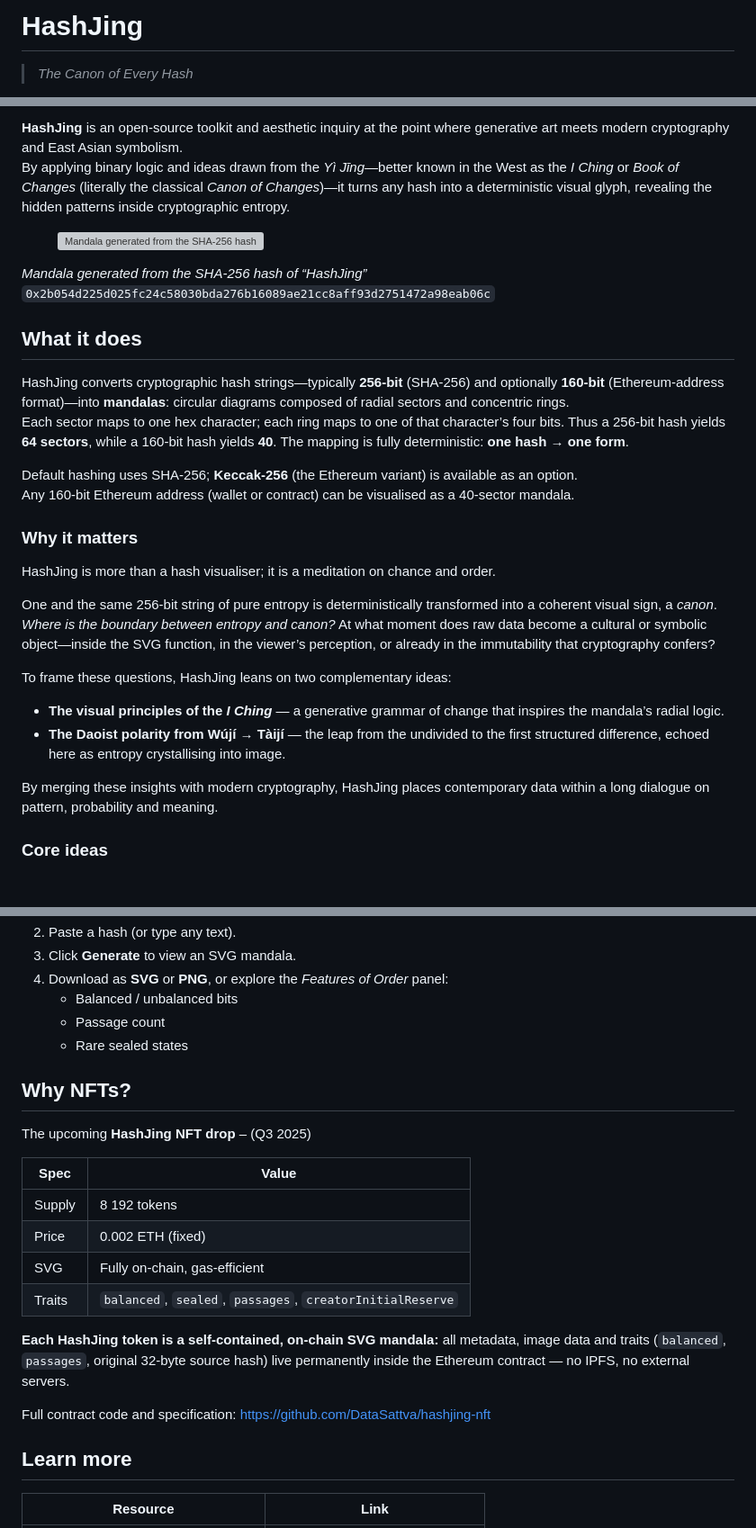
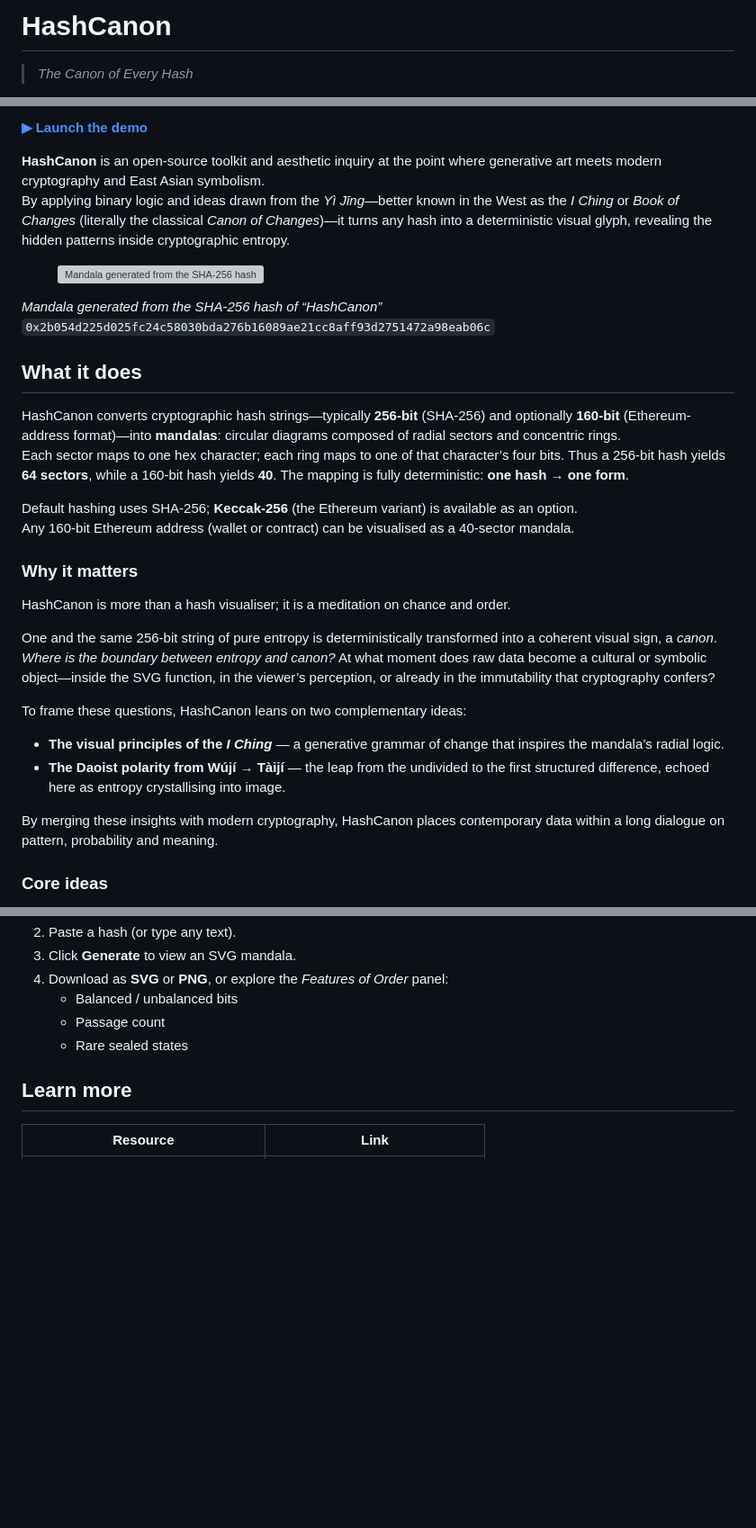
Before and after one commit to HashCanon/hashcanon.github.io, a Markdown page: README.md, 3 parts joined by grey strips. Shown: that part at 90% size. GitHub-like rendering; blank space fills up the shorter version; grey boxes are pictures that could not be loaded.

```diff
--- a/README.md
+++ b/README.md
@@ -1,3 +1,3 @@
-# HashJing
+# HashCanon
 > *The Canon of Every Hash*
 
@@ -5,5 +10,7 @@
 
-**HashJing** is an open-source toolkit and aesthetic inquiry at the point where generative art meets modern cryptography and East Asian symbolism.
+[**▶︎ Launch the demo**](https://hashcanon.github.io/generator/)
+
+**HashCanon** is an open-source toolkit and aesthetic inquiry at the point where generative art meets modern cryptography and East Asian symbolism.
 By applying binary logic and ideas drawn from the *Yì Jīng*—better known in the West as the *I Ching* or *Book of Changes* (literally the classical *Canon of Changes*)—it turns any hash into a deterministic visual glyph, revealing the hidden patterns inside cryptographic entropy.
 
 <figure markdown>
@@ -11,11 +18,11 @@ By applying binary logic and ideas drawn from the *Yì Jīng*—better known in
 </figure>
 
-*Mandala generated from the SHA-256 hash of “HashJing”*
+*Mandala generated from the SHA-256 hash of “HashCanon”*
 `0x2b054d225d025fc24c58030bda276b16089ae21cc8aff93d2751472a98eab06c`
 
 ## What it does
 
-HashJing converts cryptographic hash strings—typically **256-bit** (SHA-256) and optionally **160-bit** (Ethereum-address format)—into **mandalas**: circular diagrams composed of radial sectors and concentric rings.
+HashCanon converts cryptographic hash strings—typically **256-bit** (SHA-256) and optionally **160-bit** (Ethereum-address format)—into **mandalas**: circular diagrams composed of radial sectors and concentric rings.
 Each sector maps to one hex character; each ring maps to one of that character’s four bits. Thus a 256-bit hash yields **64 sectors**, while a 160-bit hash yields **40**. The mapping is fully deterministic: **one hash → one form**.
 
 Default hashing uses SHA-256; **Keccak-256** (the Ethereum variant) is available as an option.
@@ -23,17 +30,17 @@ Any 160-bit Ethereum address (wallet or contract) can be visualised as a 40-sect
 
 ### Why it matters
 
-HashJing is more than a hash visualiser; it is a meditation on chance and order.
+HashCanon is more than a hash visualiser; it is a meditation on chance and order.
 
 One and the same 256-bit string of pure entropy is deterministically transformed into a coherent visual sign, a *canon*.
 *Where is the boundary between entropy and canon?* At what moment does raw data become a cultural or symbolic object—inside the SVG function, in the viewer’s perception, or already in the immutability that cryptography confers?
 
-To frame these questions, HashJing leans on two complementary ideas:
+To frame these questions, HashCanon leans on two complementary ideas:
 
 * **The visual principles of the *I Ching*** — a generative grammar of change that inspires the mandala’s radial logic.
 * **The Daoist polarity from Wújí → Tàijí** — the leap from the undivided to the first structured difference, echoed here as entropy crystallising into image.
 
-By merging these insights with modern cryptography, HashJing places contemporary data within a long dialogue on pattern, probability and meaning.
+By merging these insights with modern cryptography, HashCanon places contemporary data within a long dialogue on pattern, probability and meaning.
 
 ### Core ideas
 
@@ -52,21 +59,6 @@ By merging these insights with modern cryptography, HashJing places contemporary
    * Balanced / unbalanced bits
    * Passage count
    * Rare sealed states
-
-## Why NFTs?
-
-The upcoming **HashJing NFT drop** – (Q3 2025)
-
-| Spec   | Value |
-|--------|-------|
-| Supply | 8 192 tokens |
-| Price  | 0.002 ETH (fixed) |
-| SVG    | Fully on-chain, gas-efficient |
-| Traits | `balanced`, `sealed`, `passages`, `creatorInitialReserve` |
-
-**Each HashJing token is a self-contained, on-chain SVG mandala:** all metadata, image data and traits (`balanced`, `passages`, original 32-byte source hash) live permanently inside the Ethereum contract — no IPFS, no external servers.
-
-Full contract code and specification: <https://github.com/DataSattva/hashjing-nft>
 
 ## Learn more
 
```
Also changed, not shown: other parts of README.md (+8 -3 lines).
